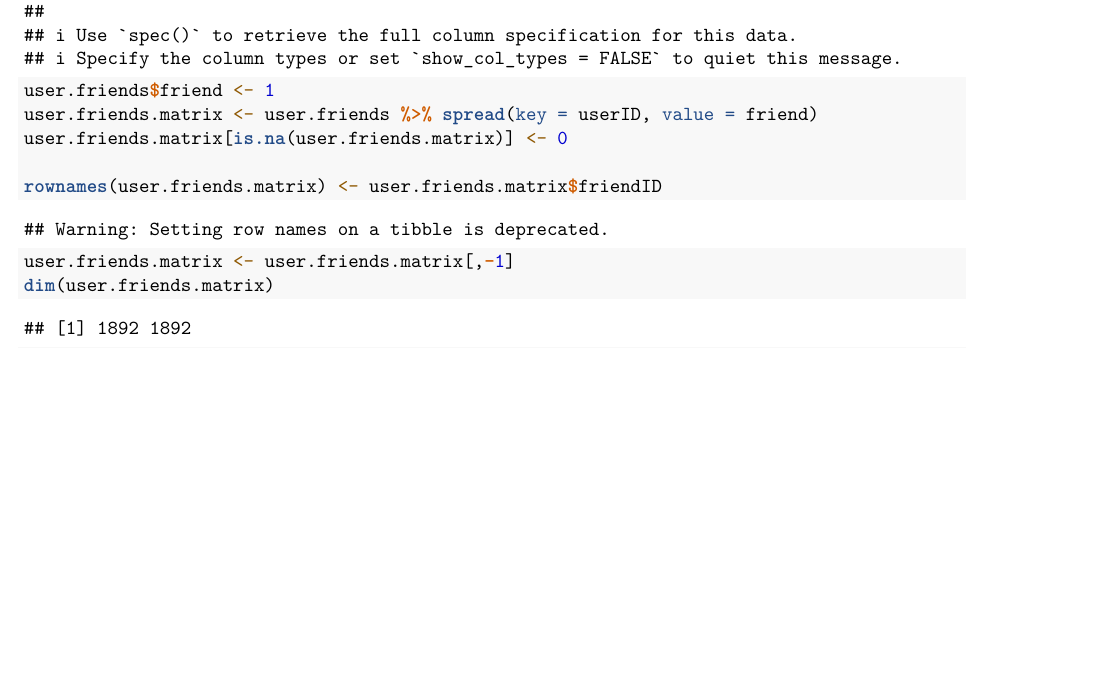
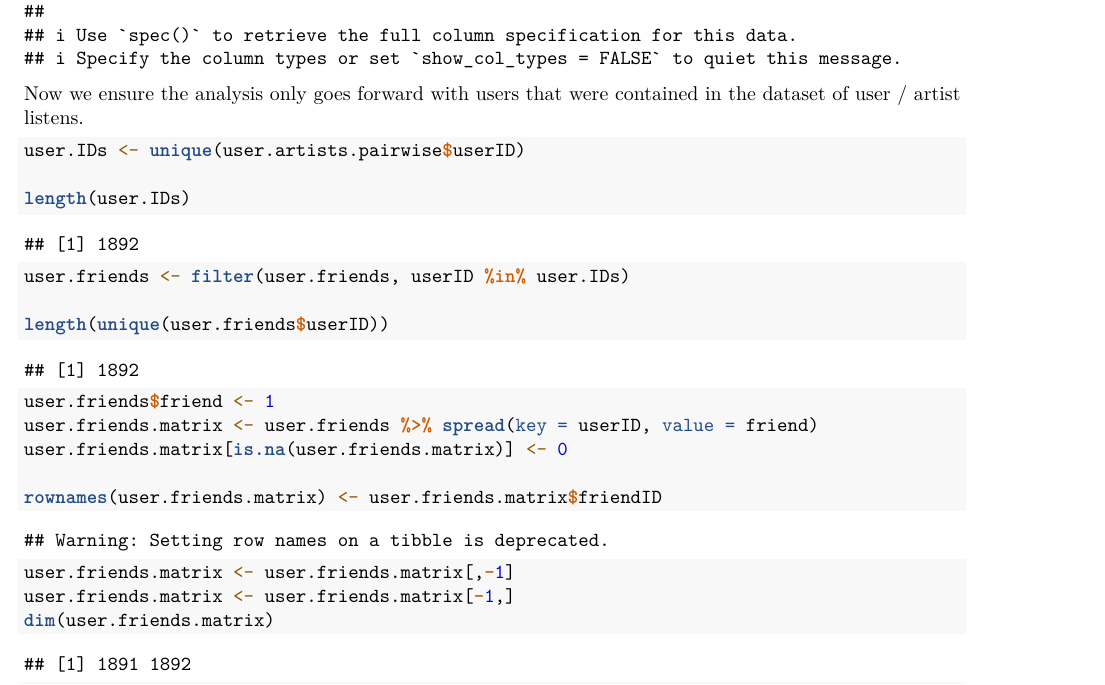
Before and after one commit to jhamski/643-RecommenderSystems, an R Markdown document (Assignments/Project 4/HamskiNguy_Project4.Rmd): part of page 5 of 8 before the commit and part of page 5 of 7 after it, cut so that both start at the same text, the shorter picture padded with empty space. Rendered offline with R 4.5, knitr and Pandoc, then LaTeX, with nearby package versions; some code elsewhere in the file could not run offline.

Commit message:
checking on lengths - trying to get matrix right dimensions - still not done but will revisit tomorrow with fresh eyes

````diff
--- a/Assignments/Project 4/HamskiNguy_Project4.Rmd
+++ b/Assignments/Project 4/HamskiNguy_Project4.Rmd
@@ -170,6 +170,22 @@ sim.matrix.base.zeros <- recommenderlab::similarity(user.artists.rrm, method = "
 user.friends <- read_delim('hetrec2011-lastfm-2k/user_friends.dat', delim = "\t")
 ```
 
+Now we ensure the analysis only goes forward with users that were contained in the dataset of user / artist listens.
+
+```{r}
+user.IDs <- unique(user.artists.pairwise$userID)
+
+length(user.IDs)
+```
+
+```{r}
+user.friends <- filter(user.friends, userID %in% user.IDs)
+
+length(unique(user.friends$userID))
+
+```
+
+
 ```{r}
 user.friends$friend <- 1
 user.friends.matrix <- user.friends %>% spread(key = userID, value = friend)
@@ -177,8 +193,13 @@ user.friends.matrix[is.na(user.friends.matrix)] <- 0
 
 rownames(user.friends.matrix) <- user.friends.matrix$friendID
 user.friends.matrix <- user.friends.matrix[,-1]
+user.friends.matrix <- user.friends.matrix[-1,]
 dim(user.friends.matrix)
 ```
+
+
+
+
 
 ```{r}
 user.graph <- graph.adjacency(as.matrix(user.friends.matrix), mode = "undirected")
````
